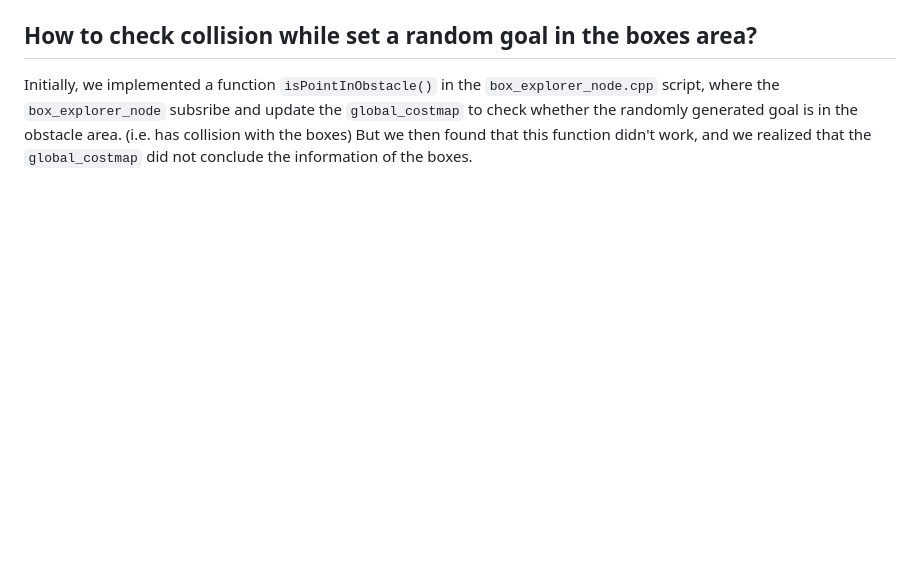
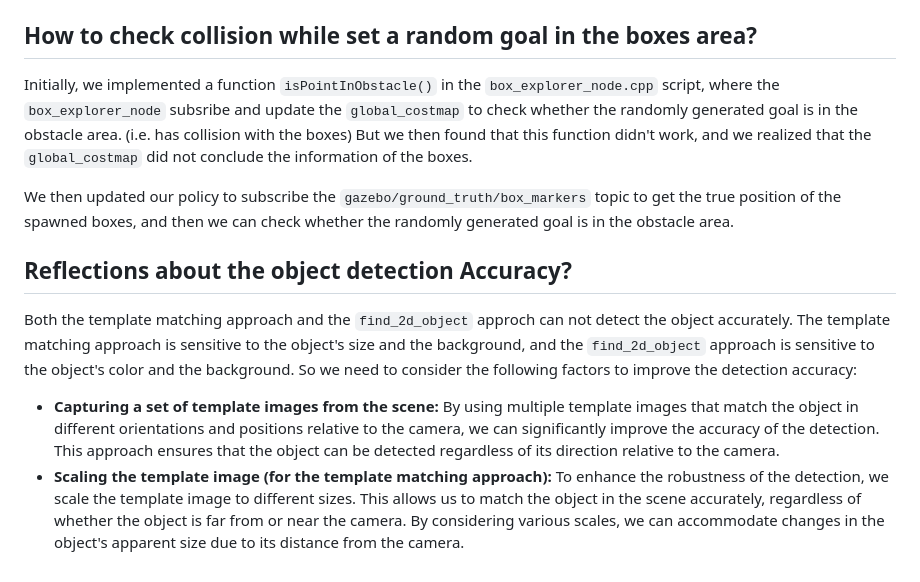
Before and after one commit to NUS-Advanced-Robotics-Centre/ME5413_Final_Project, a Markdown page: REFLECTIONS.md, the part around the change. Rendered like a GitHub page; blank space fills up the shorter version.

Commit message:
Update REFLECTIONS.md: object detection accuracy

```diff
--- a/REFLECTIONS.md
+++ b/REFLECTIONS.md
@@ -58,3 +58,12 @@ Initially, we adapted a method which is shown in the `dynamic_obstacle_updater.p
 ## How to check collision while set a random goal in the boxes area?
 
 Initially, we implemented a function `isPointInObstacle()` in the `box_explorer_node.cpp` script, where the `box_explorer_node` subsribe and update the `global_costmap` to check whether the randomly generated goal is in the obstacle area. (i.e. has collision with the boxes) But we then found that this function didn't work, and we realized that the `global_costmap` did not conclude the information of the boxes.
+
+We then updated our policy to subscribe the `gazebo/ground_truth/box_markers` topic to get the true position of the spawned boxes, and then we can check whether the randomly generated goal is in the obstacle area.
+
+## Reflections about the object detection Accuracy?
+
+Both the template matching approach and the `find_2d_object` approch can not detect the object accurately. The template matching approach is sensitive to the object's size and the background, and the `find_2d_object` approach is sensitive to the object's color and the background. So we need to consider the following factors to improve the detection accuracy:
+
+- **Capturing a set of template images from the scene:** By using multiple template images that match the object in different orientations and positions relative to the camera, we can significantly improve the accuracy of the detection. This approach ensures that the object can be detected regardless of its direction relative to the camera.
+- **Scaling the template image (for the template matching approach):** To enhance the robustness of the detection, we scale the template image to different sizes. This allows us to match the object in the scene accurately, regardless of whether the object is far from or near the camera. By considering various scales, we can accommodate changes in the object's apparent size due to its distance from the camera.
```
